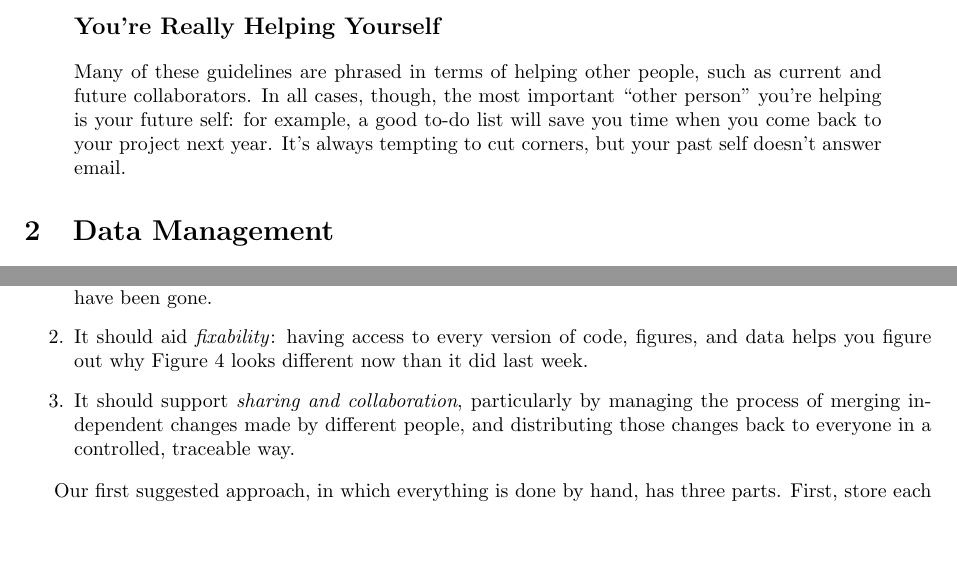
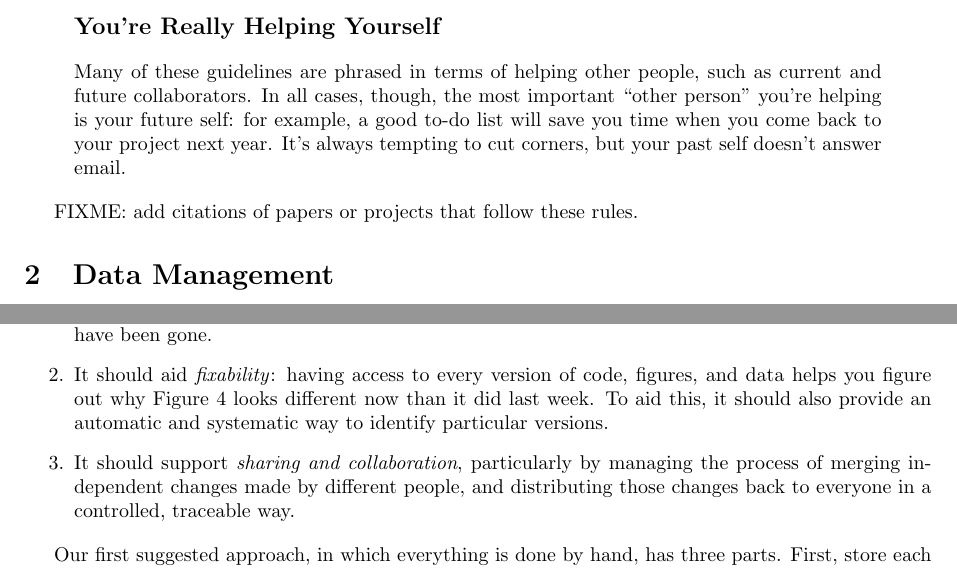
Before and after one commit to swcarpentry/good-enough-practices-in-scientific-computing, a LaTeX document (good-enough-practices-for-scientific-computing.tex): two parts of pages 2 and 12 of 19, joined at a grey line, cut so that both start at the same text, the shorter picture padded with empty space. Compiled offline with pdfLaTeX.

Commit message:
Talking some more about why version control

```diff
--- a/good-enough-practices-for-scientific-computing.tex
+++ b/good-enough-practices-for-scientific-computing.tex
@@ -141,6 +141,8 @@ for example, a good to-do list will save you time when you come back
 to your project next year. It's always tempting to cut corners, but
 your past self doesn't answer email.
 \end{quote}
+
+FIXME: add citations of papers or projects that follow these rules.
 
 \section{Data Management}\label{data-management}
 
@@ -887,7 +889,9 @@ Whatever approach is adopted should help with the following:
 \item
   It should aid \emph{fixability}: having access to every version of
   code, figures, and data helps you figure out why Figure 4 looks
-  different now than it did last week.
+  different now than it did last week.  To aid this, it should also
+  provide an automatic and systematic way to identify particular
+  versions.
 \item
   It should support \emph{sharing and collaboration}, particularly by
   managing the process of merging independent changes made by different
```
Also changed, not shown: good-enough-practices-for-scientific-computing.pdf.
